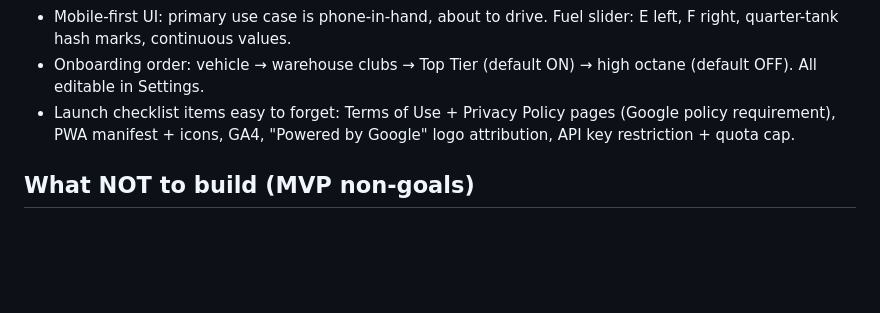
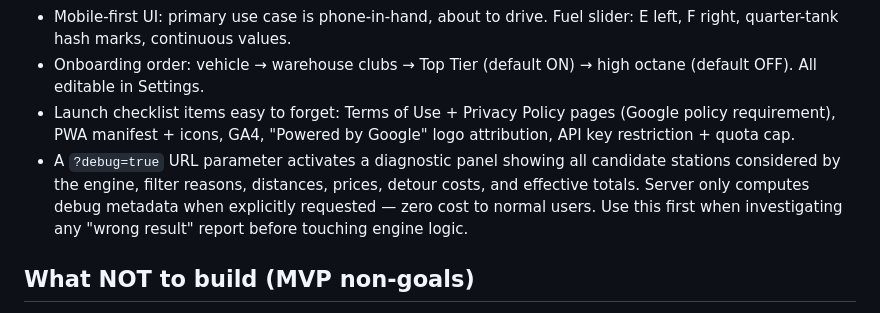
Before and after one commit to jtgoldner/gasmath_web, a Markdown page: CLAUDE.md, the part around the change. GitHub-like rendering; blank space fills up the shorter version.

Commit message:
docs: document the ?debug=true diagnostic panel in CLAUDE.md
Co-Authored-By: Claude Sonnet 4.6 <noreply@anthropic.com>

```diff
--- a/CLAUDE.md
+++ b/CLAUDE.md
@@ -61,6 +61,7 @@ effective_cost = (gallons_needed + detour_gallons) × station_price
 - Mobile-first UI: primary use case is phone-in-hand, about to drive. Fuel slider: E left, F right, quarter-tank hash marks, continuous values.
 - Onboarding order: vehicle → warehouse clubs → Top Tier (default ON) → high octane (default OFF). All editable in Settings.
 - Launch checklist items easy to forget: Terms of Use + Privacy Policy pages (Google policy requirement), PWA manifest + icons, GA4, "Powered by Google" logo attribution, API key restriction + quota cap.
+- A `?debug=true` URL parameter activates a diagnostic panel showing all candidate stations considered by the engine, filter reasons, distances, prices, detour costs, and effective totals. Server only computes debug metadata when explicitly requested — zero cost to normal users. Use this first when investigating any "wrong result" report before touching engine logic.
 
 ## What NOT to build (MVP non-goals)
 
```
